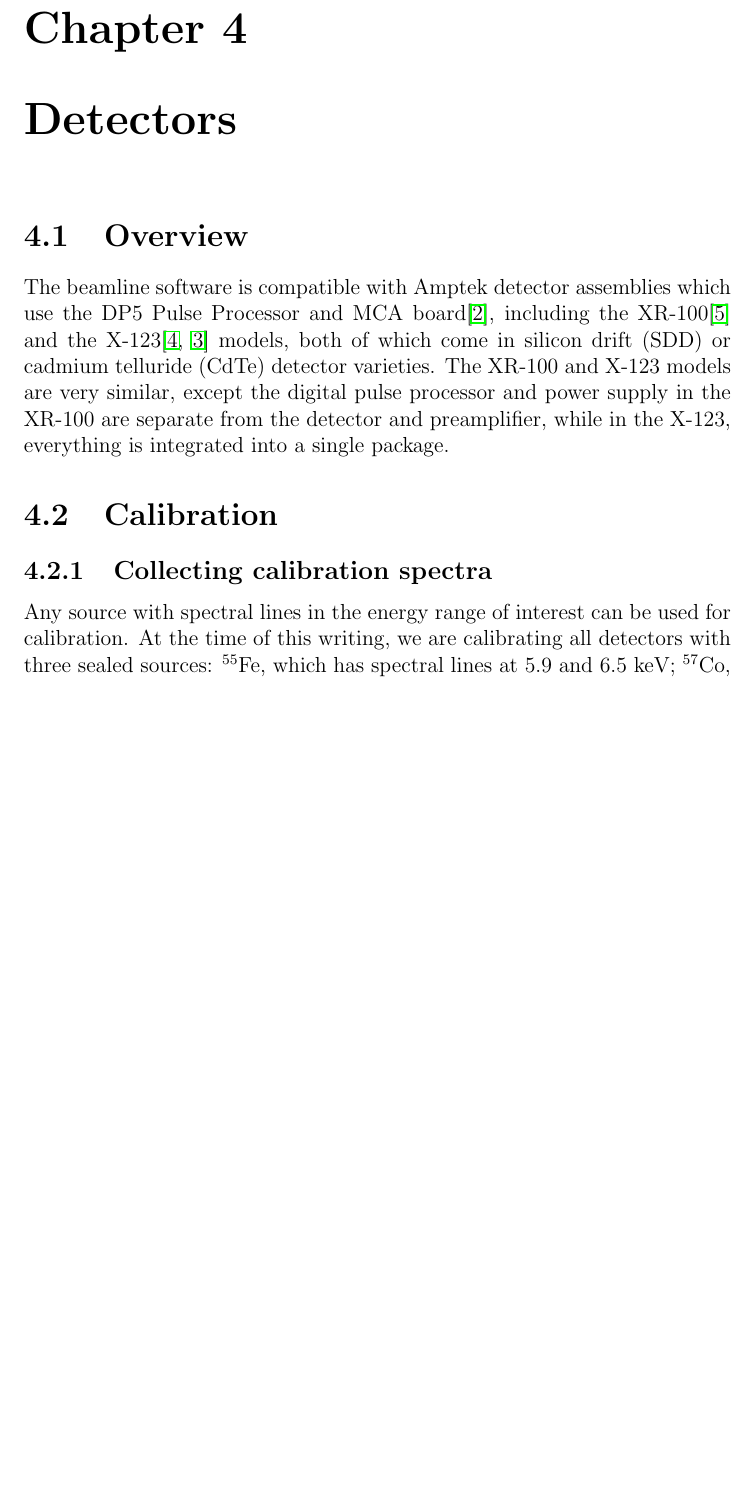
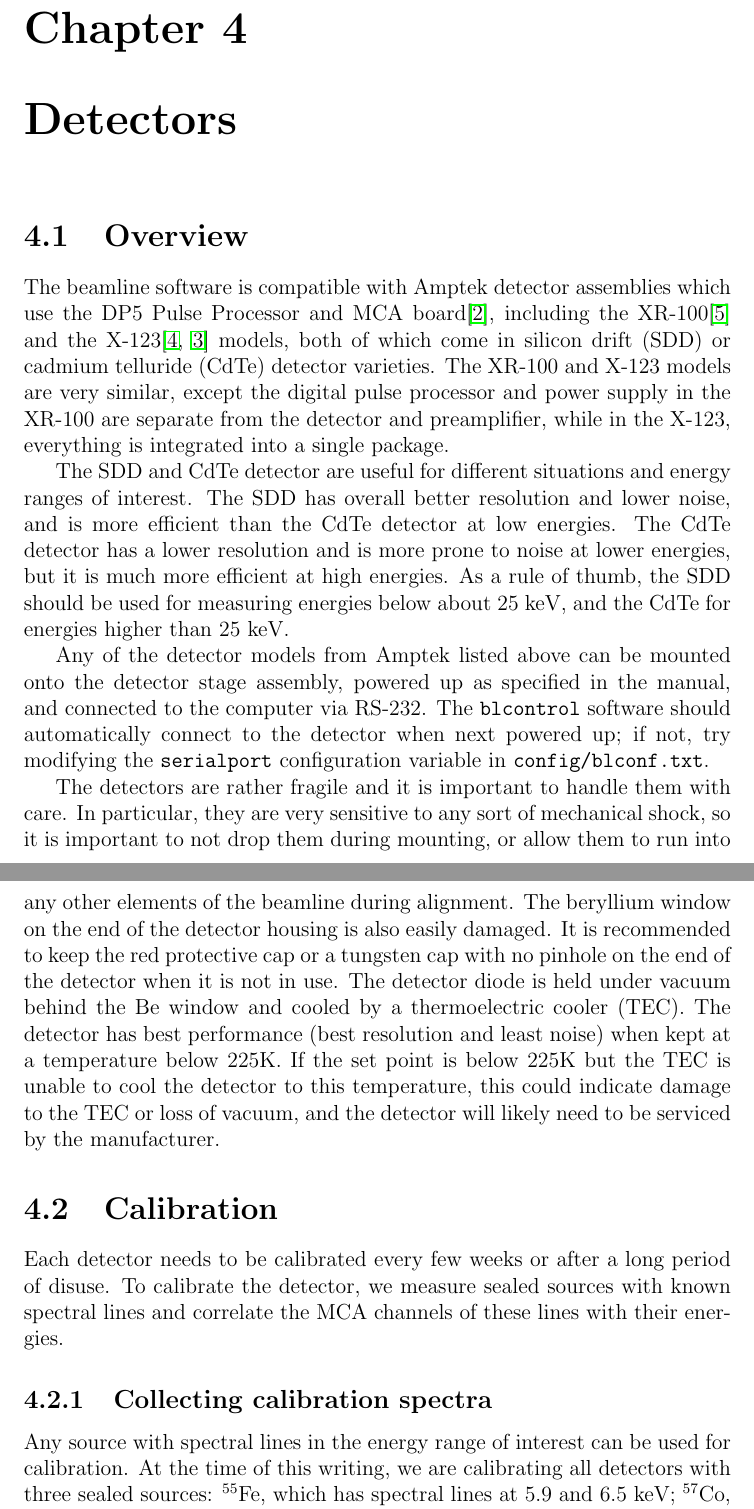
Before and after one commit to dreames21/blcontrol, a LaTeX thesis (docs/beamline_manual/Beamline_Manual.tex, which reads docs/beamline_manual/det.tex): part of page 24 of 40 before the commit and two parts of pages 24 and 25 of 40 after it, the two joined at a grey line, cut so that both start at the same text, the shorter picture padded with empty space. Compiled offline with pdfLaTeX.

Commit message:
docs: finished detector section

```diff
--- a/docs/beamline_manual/det.tex
+++ b/docs/beamline_manual/det.tex
@@ -11,15 +11,38 @@ and X-123 models are very similar, except the digital pulse processor and power
 supply in the XR-100 are separate from the detector and preamplifier, while in
 the X-123, everything is integrated into a single package.
 
-% cdte vs sdd
+The SDD and CdTe detector are useful for different situations and energy ranges
+of interest. The SDD has overall better resolution and lower noise, and is more
+efficient than the CdTe detector at low energies. The CdTe detector has a lower
+resolution and is more prone to noise at lower energies, but it is much more
+efficient at high energies. As a rule of thumb, the SDD should be used for
+measuring energies below about 25~keV, and the CdTe for energies higher than
+25~keV.
 
-% cooler etc.
+Any of the detector models from Amptek listed above can be mounted onto the
+detector stage assembly, powered up as specified in the manual, and connected to
+the computer via RS-232. The \texttt{blcontrol} software should automatically
+connect to the detector when next powered up; if not, try modifying the
+\texttt{serialport} configuration variable in \texttt{config/blconf.txt}.
 
-% how to be careful with the detectors
-
-% user manuals for each
+The detectors are rather fragile and it is important to handle them with
+care. In particular, they are very sensitive to any sort of mechanical shock, so
+it is important to not drop them during mounting, or allow them to run into any
+other elements of the beamline during alignment. The beryllium window on the end
+of the detector housing is also easily damaged. It is recommended to keep the
+red protective cap or a tungsten cap with no pinhole on the end of the detector
+when it is not in use. The detector diode is held under vacuum behind the Be
+window and cooled by a thermoelectric cooler (TEC). The detector has best performance
+(best resolution and least noise) when kept at a temperature below 225K. If the
+set point is below 225K but the TEC is unable to cool the detector to this
+temperature, this could indicate damage to the TEC or loss of vacuum, and the
+detector will likely need to be serviced by the manufacturer.
 
 \section{Calibration\label{sec:calib}}
+
+Each detector needs to be calibrated every few weeks or after a long period of
+disuse. To calibrate the detector, we measure sealed sources with known spectral
+lines and correlate the MCA channels of these lines with their energies.
 
 \subsection{Collecting calibration spectra}
 
```
Also changed, not shown: docs/beamline_manual/Beamline_Manual.pdf.
